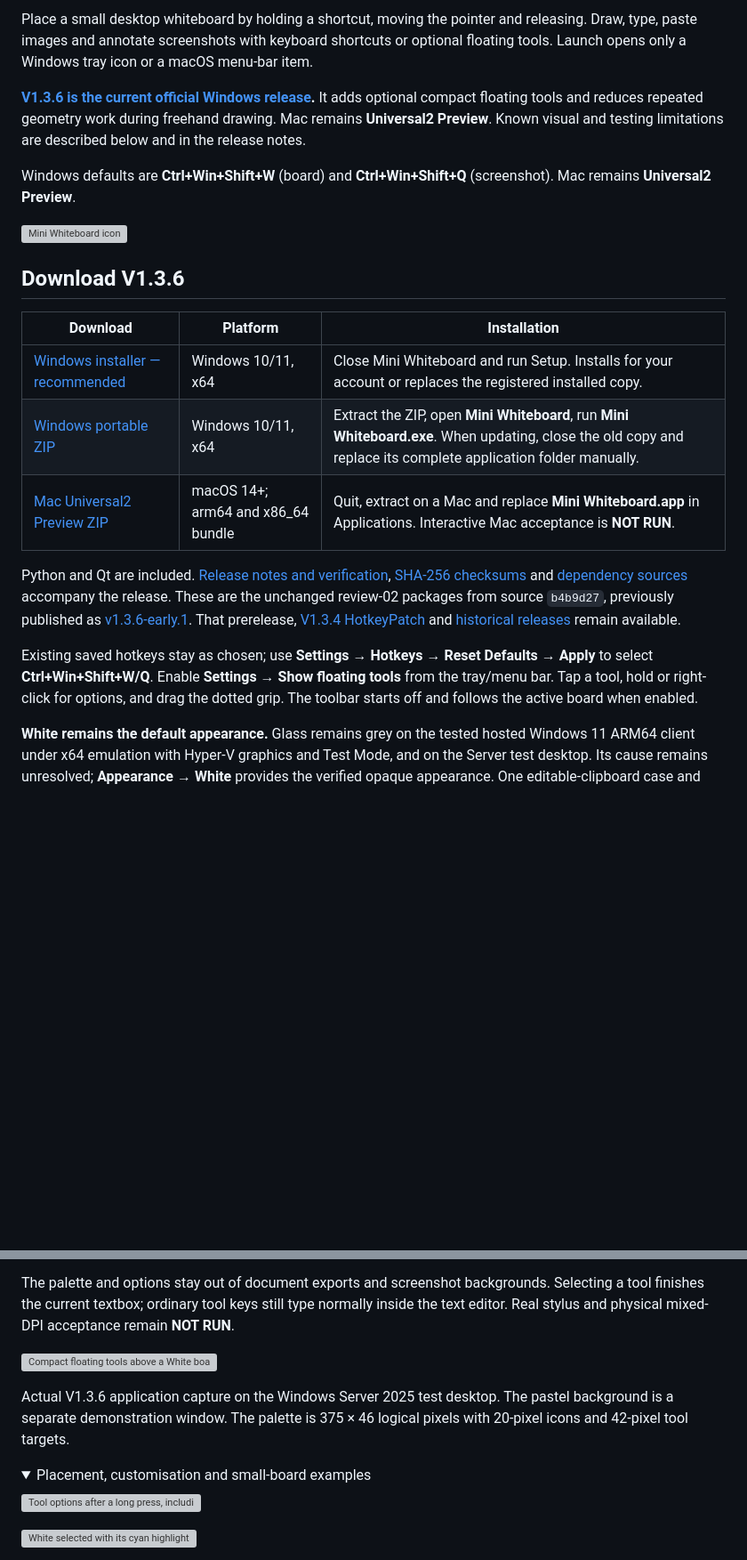
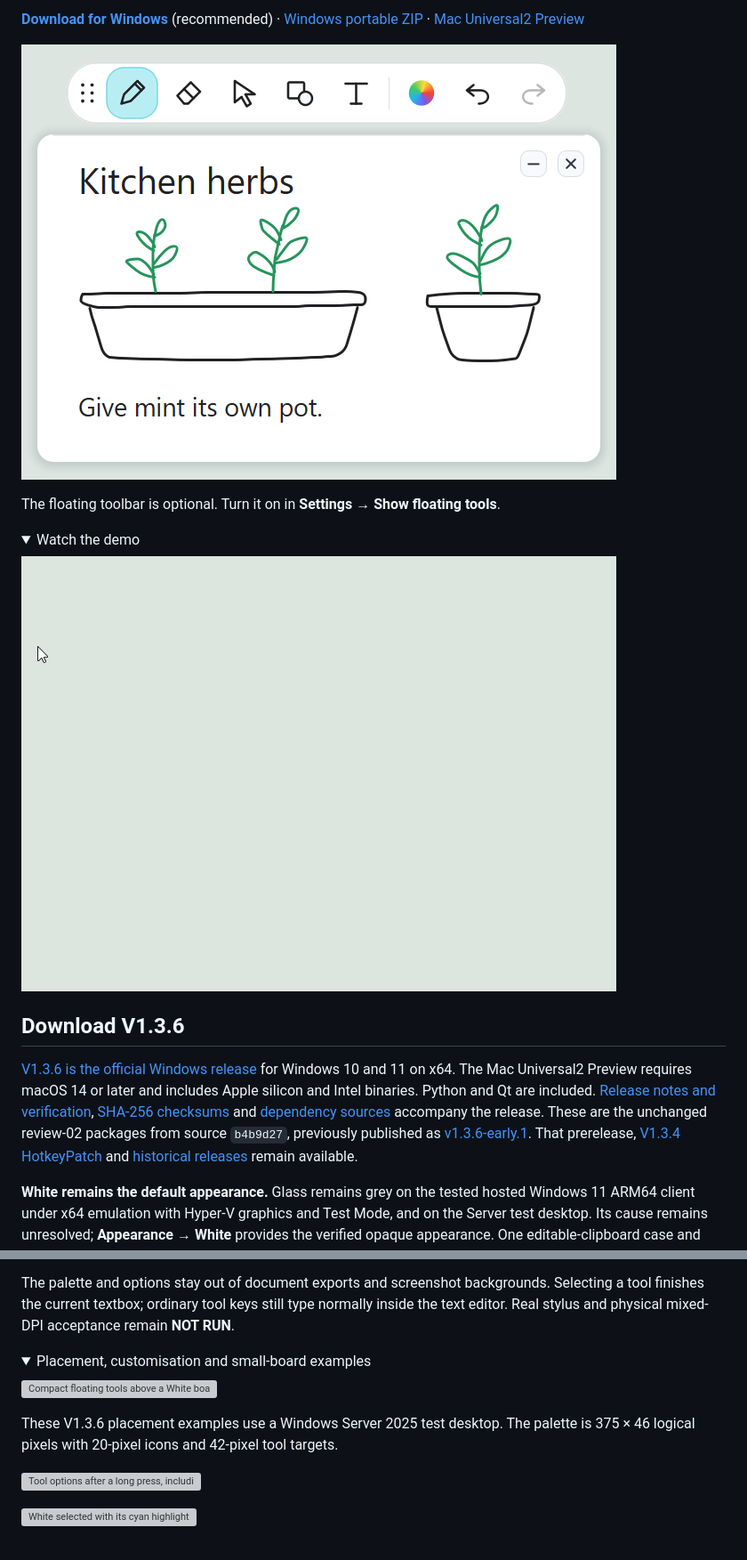
Before and after one commit to nottbradd/MiniWhiteboard, a Markdown page: README.md, 2 parts joined by grey strips. Shown at 89% size. Rendered like a GitHub page; pictures changed too: docs/media/windows-herb-sketch-v136.png (added), docs/media/windows-hold-place-draw-v136.gif (added); folded sections open; blank space fills up the shorter version; grey boxes are pictures that could not be loaded.

Commit message:
Show the official Windows board and placement gesture in the README

```diff
--- a/README.md
+++ b/README.md
@@ -5,37 +5,31 @@
 
-Place a small desktop whiteboard by holding a shortcut, moving the pointer and
-releasing. Draw, type, paste images and annotate screenshots with keyboard shortcuts or optional floating tools. Launch opens only a Windows tray icon or a macOS menu-bar item.
+**[Download for Windows](https://github.com/nottbradd/MiniWhiteboard/releases/download/v1.3.6/MiniWhiteboard-1.3.6-Setup.exe)** (recommended) ·
+[Windows portable ZIP](https://github.com/nottbradd/MiniWhiteboard/releases/download/v1.3.6/WinMiniWhiteboardV1.3.6.zip) ·
+[Mac Universal2 Preview](https://github.com/nottbradd/MiniWhiteboard/releases/download/v1.3.6/MacMiniWhiteboardV1.3.6-Preview.zip)
 
-**[V1.3.6 is the current official Windows release](https://github.com/nottbradd/MiniWhiteboard/releases/tag/v1.3.6).**
-It adds optional compact floating tools and reduces repeated geometry work during
-freehand drawing. Mac remains **Universal2 Preview**. Known visual and testing
-limitations are described below and in the release notes.
+![A White board with the floating toolbar above a sketch of two herb planters and the note “Give mint its own pot.”](docs/media/windows-herb-sketch-v136.png)
 
-Windows defaults are **Ctrl+Win+Shift+W** (board) and **Ctrl+Win+Shift+Q**
-(screenshot). Mac remains **Universal2 Preview**.
+The floating toolbar is optional. Turn it on in **Settings → Show floating tools**.
 
-![Mini Whiteboard icon](assets/branding/app-128.png)
+<details>
+<summary>Watch the demo</summary>
+
+![On Windows, the pointer sizes a board while Ctrl+Win+Shift+W is held. Releasing the shortcut places the board, and a single stroke draws a leaf.](docs/media/windows-hold-place-draw-v136.gif)
+
+</details>
 
 ## Download V1.3.6
 
-| Download | Platform | Installation |
-|---|---|---|
-| [Windows installer — recommended](https://github.com/nottbradd/MiniWhiteboard/releases/download/v1.3.6/MiniWhiteboard-1.3.6-Setup.exe) | Windows 10/11, x64 | Close Mini Whiteboard and run Setup. Installs for your account or replaces the registered installed copy. |
-| [Windows portable ZIP](https://github.com/nottbradd/MiniWhiteboard/releases/download/v1.3.6/WinMiniWhiteboardV1.3.6.zip) | Windows 10/11, x64 | Extract the ZIP, open **Mini Whiteboard**, run **Mini Whiteboard.exe**. When updating, close the old copy and replace its complete application folder manually. |
-| [Mac Universal2 Preview ZIP](https://github.com/nottbradd/MiniWhiteboard/releases/download/v1.3.6/MacMiniWhiteboardV1.3.6-Preview.zip) | macOS 14+; arm64 and x86_64 bundle | Quit, extract on a Mac and replace **Mini Whiteboard.app** in Applications. Interactive Mac acceptance is **NOT RUN**. |
-
-Python and Qt are included. [Release notes and verification](docs/RELEASE_NOTES.md#v136--windows-release--mac-universal2-preview--14-november-2026),
+[V1.3.6 is the official Windows release](https://github.com/nottbradd/MiniWhiteboard/releases/tag/v1.3.6)
+for Windows 10 and 11 on x64. The Mac Universal2 Preview requires macOS 14 or later
+and includes Apple silicon and Intel binaries. Python and Qt are included.
+[Release notes and verification](docs/RELEASE_NOTES.md#v136--windows-release--mac-universal2-preview--14-november-2026),
 [SHA-256 checksums](https://github.com/nottbradd/MiniWhiteboard/releases/download/v1.3.6/SHA256SUMS.txt)
 and [dependency sources](assets/licenses/SOURCES.md) accompany the release.
 These are the unchanged review-02 packages from source `b4b9d27`, previously
 published as [v1.3.6-early.1](https://github.com/nottbradd/MiniWhiteboard/releases/tag/v1.3.6-early.1).
 That prerelease, [V1.3.4 HotkeyPatch](https://github.com/nottbradd/MiniWhiteboard/releases/tag/v1.3.4)
 and [historical releases](https://github.com/nottbradd/MiniWhiteboard/releases) remain available.
-
-Existing saved hotkeys stay as chosen; use **Settings → Hotkeys → Reset Defaults → Apply**
-to select **Ctrl+Win+Shift+W/Q**. Enable **Settings → Show floating tools** from the
-tray/menu bar. Tap a tool, hold or right-click for options, and drag the dotted grip.
-The toolbar starts off and follows the active board when enabled.
 
 **White remains the default appearance.** Glass remains grey on the tested hosted
 Windows 11 ARM64 client under x64 emulation with Hyper-V graphics and Test Mode,
@@ -166,14 +151,13 @@ Selecting a tool finishes the current textbox; ordinary tool keys still type
 normally inside the text editor. Real stylus and physical mixed-DPI acceptance
 remain **NOT RUN**.
 
+<details>
+<summary>Placement, customisation and small-board examples</summary>
+
 ![Compact floating tools above a White board](docs/media/floating-tools-white-above-v136.png)
 
-Actual V1.3.6 application capture on the Windows Server 2025 test desktop.
-The pastel background is a separate demonstration window. The palette is
-375 × 46 logical pixels with 20-pixel icons and 42-pixel tool targets.
-
-<details>
-<summary>Placement, customisation and small-board examples</summary>
+These V1.3.6 placement examples use a Windows Server 2025 test desktop.
+The palette is 375 × 46 logical pixels with 20-pixel icons and 42-pixel tool targets.
 
 ![Tool options after a long press, including the outlined White swatch](docs/media/floating-tools-white-options-v136.png)
 
```
Also changed, not shown: other parts of README.md (+10 -29 lines), docs/RELEASE_NOTES.md (+2 -0 lines).
